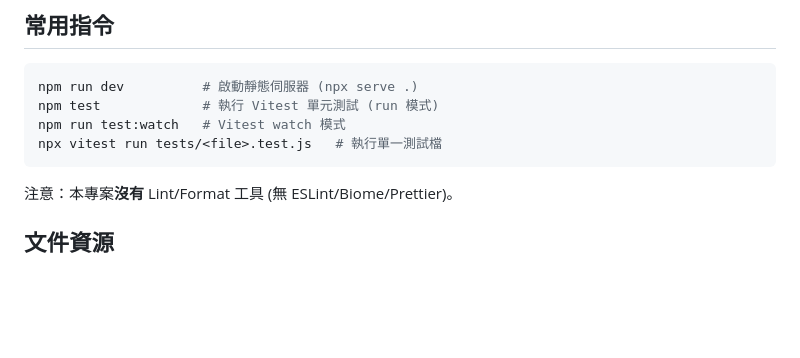
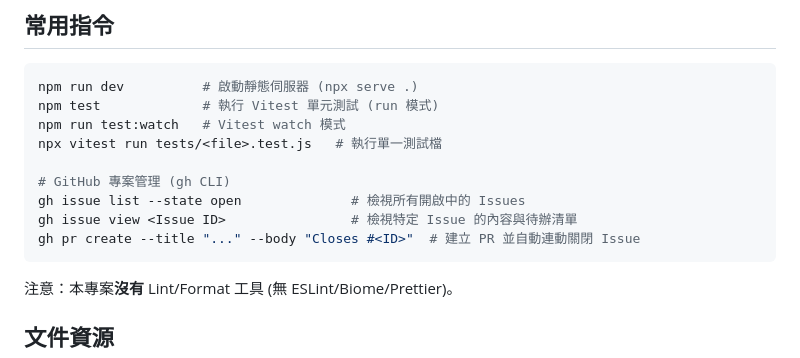
Before and after one commit to chiisen/survivor.js, a Markdown page: AGENTS.md, the part around the change. Drawn GitHub-style; blank space fills up the shorter version.

````diff
--- a/AGENTS.md
+++ b/AGENTS.md
@@ -78,6 +78,11 @@ npm run dev          # 啟動靜態伺服器 (npx serve .)
 npm test             # 執行 Vitest 單元測試 (run 模式)
 npm run test:watch   # Vitest watch 模式
 npx vitest run tests/<file>.test.js   # 執行單一測試檔
+
+# GitHub 專案管理 (gh CLI)
+gh issue list --state open              # 檢視所有開啟中的 Issues
+gh issue view <Issue ID>                # 檢視特定 Issue 的內容與待辦清單
+gh pr create --title "..." --body "Closes #<ID>"  # 建立 PR 並自動連動關閉 Issue
 ```
 
 注意：本專案**沒有** Lint/Format 工具 (無 ESLint/Biome/Prettier)。
````
Also changed, not shown: CLAUDE.md (+5 -0 lines).
